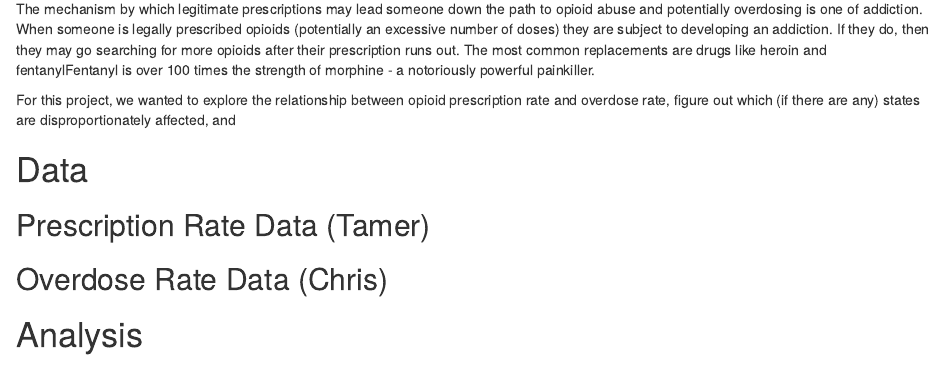
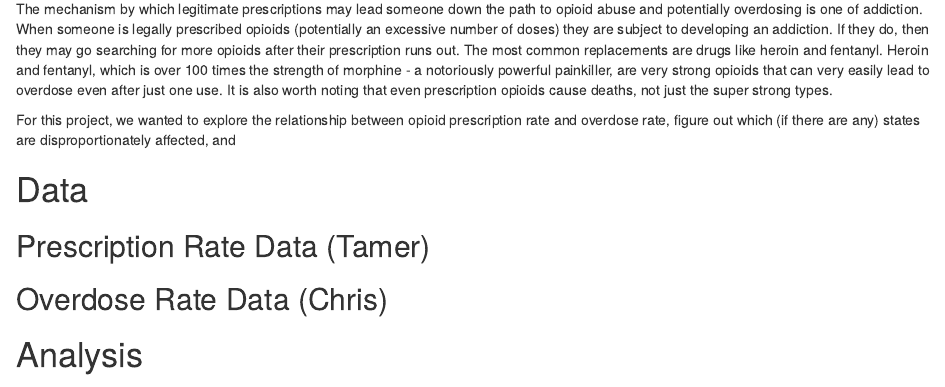
Before and after one commit to stat231-f20/Blog-Pill-Posse, an R Markdown document (index.Rmd): the page in a window 1100 px wide, from 760 px down. Rendered offline with R 4.5, knitr and Pandoc, with nearby package versions; drawn as R Markdown's standard HTML page in place of the format the file asks for; code that draws random numbers runs with fixed seeds of ours; some code elsewhere in the file could not run offline; column names are cleaned by a stand-in for the janitor package.

Commit message:
intro almost done, just need to include our questions that we settled on

```diff
--- a/index.Rmd
+++ b/index.Rmd
@@ -25,7 +25,7 @@ The Opioid Crisis is truly that - a crisis. Over the past 20 years, opioids have
 The amount of opioids prescribed began growing a lot and peaked in 2012 with 255 million doses prescribed. Since 2012, overall doses prescribed has diminished to 168 million in 2018; however, that is still a huge number of opioid doses. Unfortunately, overdoses have also been on the rise and - unlike prescriptions - are continuing to rise (as can be seen in the figure below).
 
 ![image](images/Opioid-deaths-timeline.png)
-The mechanism by which legitimate prescriptions may lead someone down the path to opioid abuse and potentially overdosing is one of addiction. When someone is legally prescribed opioids (potentially an excessive number of doses) they are subject to developing an addiction. If they do, then they may go searching for more opioids after their prescription runs out. The most common replacements are drugs like heroin and fentanylFentanyl is over 100 times the strength of morphine - a notoriously powerful painkiller.
+The mechanism by which legitimate prescriptions may lead someone down the path to opioid abuse and potentially overdosing is one of addiction. When someone is legally prescribed opioids (potentially an excessive number of doses) they are subject to developing an addiction. If they do, then they may go searching for more opioids after their prescription runs out. The most common replacements are drugs like heroin and fentanyl. Heroin and fentanyl, which is over 100 times the strength of morphine - a notoriously powerful painkiller, are very strong opioids that can very easily lead to overdose even after just one use. It is also worth noting that even prescription opioids cause deaths, not just the super strong types.
 
 For this project, we wanted to explore the relationship between opioid prescription rate and overdose rate, figure out which (if there are any) states are disproportionately affected, and
 
```
